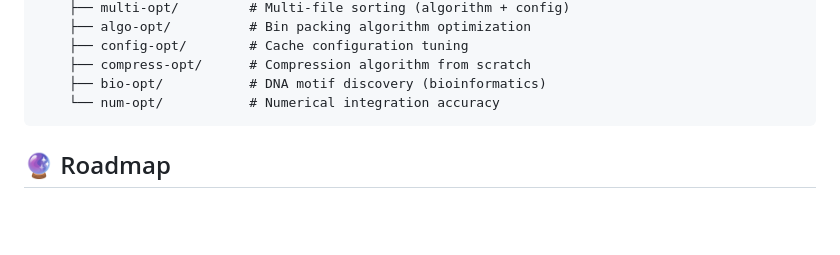
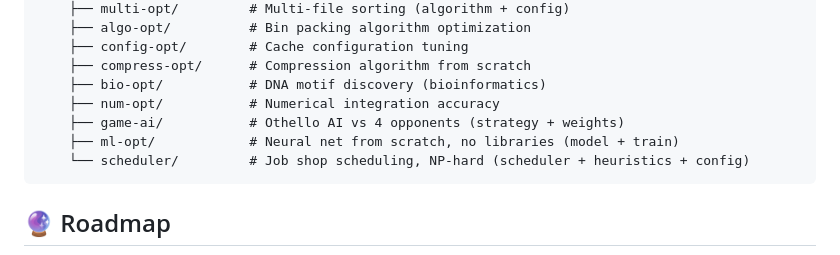
Before and after one commit to ac1b/swarm-research, a Markdown page: README.md, the part around one of its changes. Rendered like a GitHub page; blank space fills up the shorter version.

````diff
--- a/README.md
+++ b/README.md
@@ -229,7 +269,10 @@ swarm-research/
     ├── config-opt/        # Cache configuration tuning
     ├── compress-opt/      # Compression algorithm from scratch
     ├── bio-opt/           # DNA motif discovery (bioinformatics)
-    └── num-opt/           # Numerical integration accuracy
+    ├── num-opt/           # Numerical integration accuracy
+    ├── game-ai/           # Othello AI vs 4 opponents (strategy + weights)
+    ├── ml-opt/            # Neural net from scratch, no libraries (model + train)
+    └── scheduler/         # Job shop scheduling, NP-hard (scheduler + heuristics + config)
 ```
 
 ## 🔮 Roadmap
````
Also changed, not shown: other parts of README.md (+51 -11 lines).
